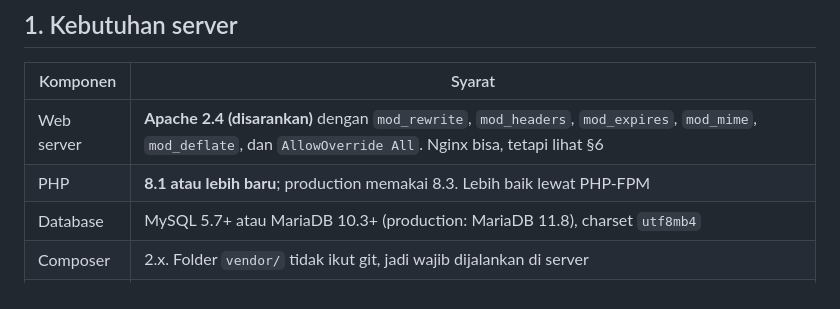
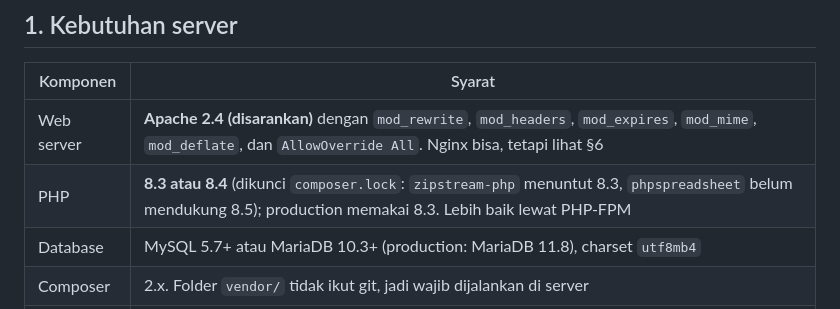
Before and after one commit to faisalekasyahputra/klinik_new, a Markdown page: docs/engineering/PANDUAN_HOSTING.md, the part around the change. Drawn GitHub-style.

```diff
--- a/docs/engineering/PANDUAN_HOSTING.md
+++ b/docs/engineering/PANDUAN_HOSTING.md
@@ -17,7 +17,7 @@ Nginx sungguhan**: jalankan daftar periksa §11 sebelum situs dibuka untuk publi
 | Komponen | Syarat |
 |---|---|
 | Web server | **Apache 2.4 (disarankan)** dengan `mod_rewrite`, `mod_headers`, `mod_expires`, `mod_mime`, `mod_deflate`, dan `AllowOverride All`. Nginx bisa, tetapi lihat §6 |
-| PHP | **8.1 atau lebih baru**; production memakai 8.3. Lebih baik lewat PHP-FPM |
+| PHP | **8.3 atau 8.4** (dikunci `composer.lock`: `zipstream-php` menuntut 8.3, `phpspreadsheet` belum mendukung 8.5); production memakai 8.3. Lebih baik lewat PHP-FPM |
 | Database | MySQL 5.7+ atau MariaDB 10.3+ (production: MariaDB 11.8), charset `utf8mb4` |
 | Composer | 2.x. Folder `vendor/` tidak ikut git, jadi wajib dijalankan di server |
 | HTTPS | **Wajib.** Di production cookie sesi bernama `__Host-ci_session` dan ber-`Secure`, jadi login tidak akan jalan lewat `http://` |
```
Also changed, not shown: README.md (+37 -3 lines).
